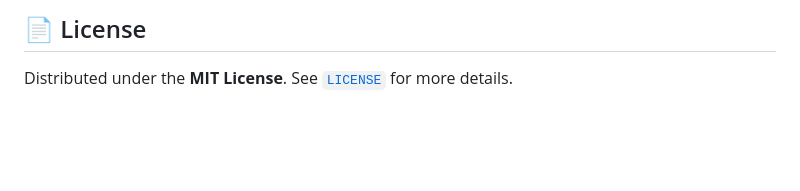
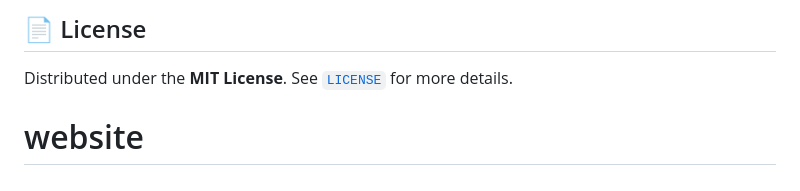
Before and after one commit to nuravteja-debug/website, a Markdown page: README.md, the part around the change. Rendered like a GitHub page; blank space fills up the shorter version.

```diff
--- a/README.md
+++ b/README.md
@@ -211,3 +211,4 @@ Feel free to check out the [Issues](https://github.com/your-username/whatsflow/i
 ## 📄 License
 
 Distributed under the **MIT License**. See [`LICENSE`](./LICENSE) for more details.
+# website
```
